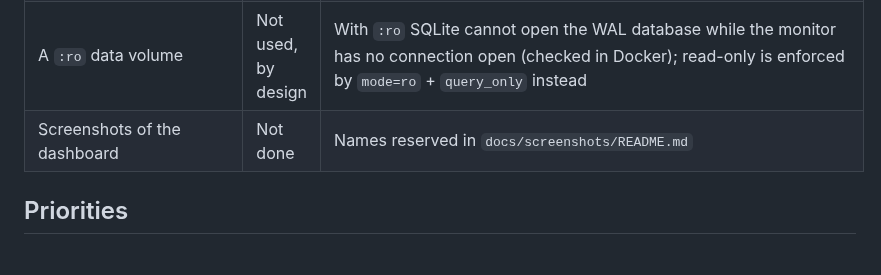
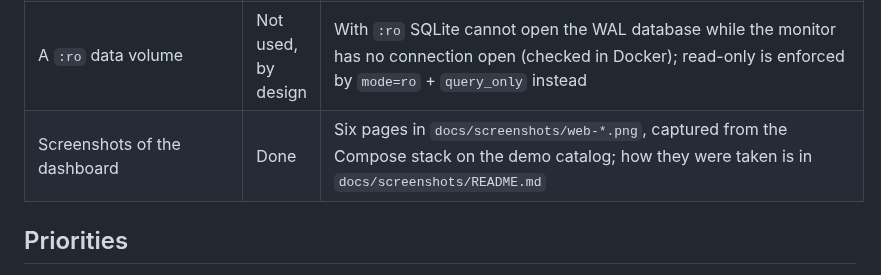
Before and after one commit to OlehHavrilko/price-monitor, a Markdown page: docs/ACCEPTANCE.md, the part around the change. Rendered like a GitHub page.

```diff
--- a/docs/ACCEPTANCE.md
+++ b/docs/ACCEPTANCE.md
@@ -32,7 +32,7 @@ stated as it is, including what is not verified.
 | XLSX from the page matches the database; temporary file removed | Done | `test_xlsx_download_matches_the_database_and_cleans_up` |
 | Compose: `--profile web` on clean volumes, port on 127.0.0.1 only, data survives `down` / `up` | Done locally | Clean volumes in a local Docker: demo, monitor and web start, the scenarios give the expected events on the pages, `down` / `up` kept them, a missing token stops only the dashboard, `docker compose up` without the profile starts demo and monitor as before. Not repeated on the VPS |
 | A `:ro` data volume | Not used, by design | With `:ro` SQLite cannot open the WAL database while the monitor has no connection open (checked in Docker); read-only is enforced by `mode=ro` + `query_only` instead |
-| Screenshots of the dashboard | Not done | Names reserved in `docs/screenshots/README.md` |
+| Screenshots of the dashboard | Done | Six pages in `docs/screenshots/web-*.png`, captured from the Compose stack on the demo catalog; how they were taken is in `docs/screenshots/README.md` |
 
 ## Priorities
 
```
Also changed, not shown: README.md (+8 -0 lines), docs/screenshots/README.md (+8 -6 lines), docs/screenshots/web-events.png (added), docs/screenshots/web-product-history.png (added), docs/screenshots/web-products.png (added), docs/screenshots/web-report.png (added), docs/screenshots/web-sources.png (added), docs/screenshots/web-status.png (added).
